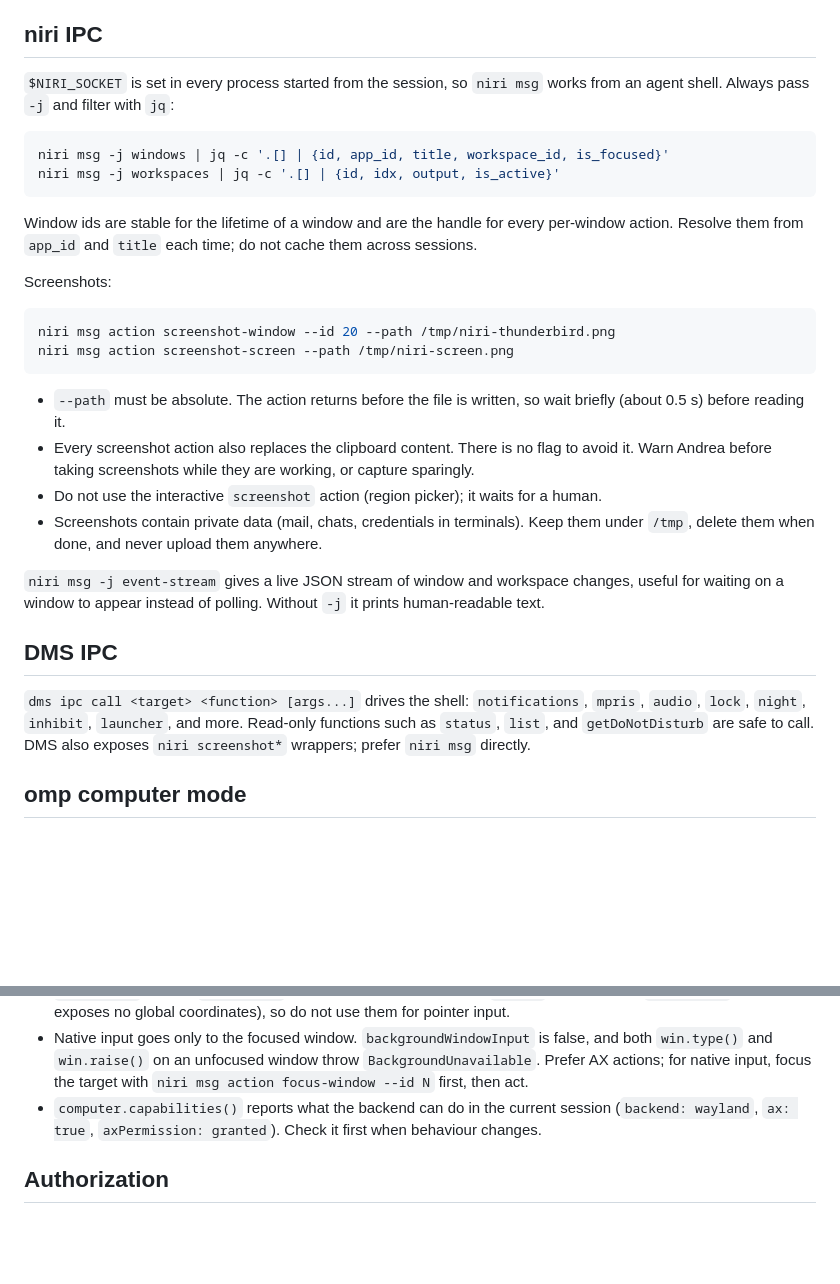
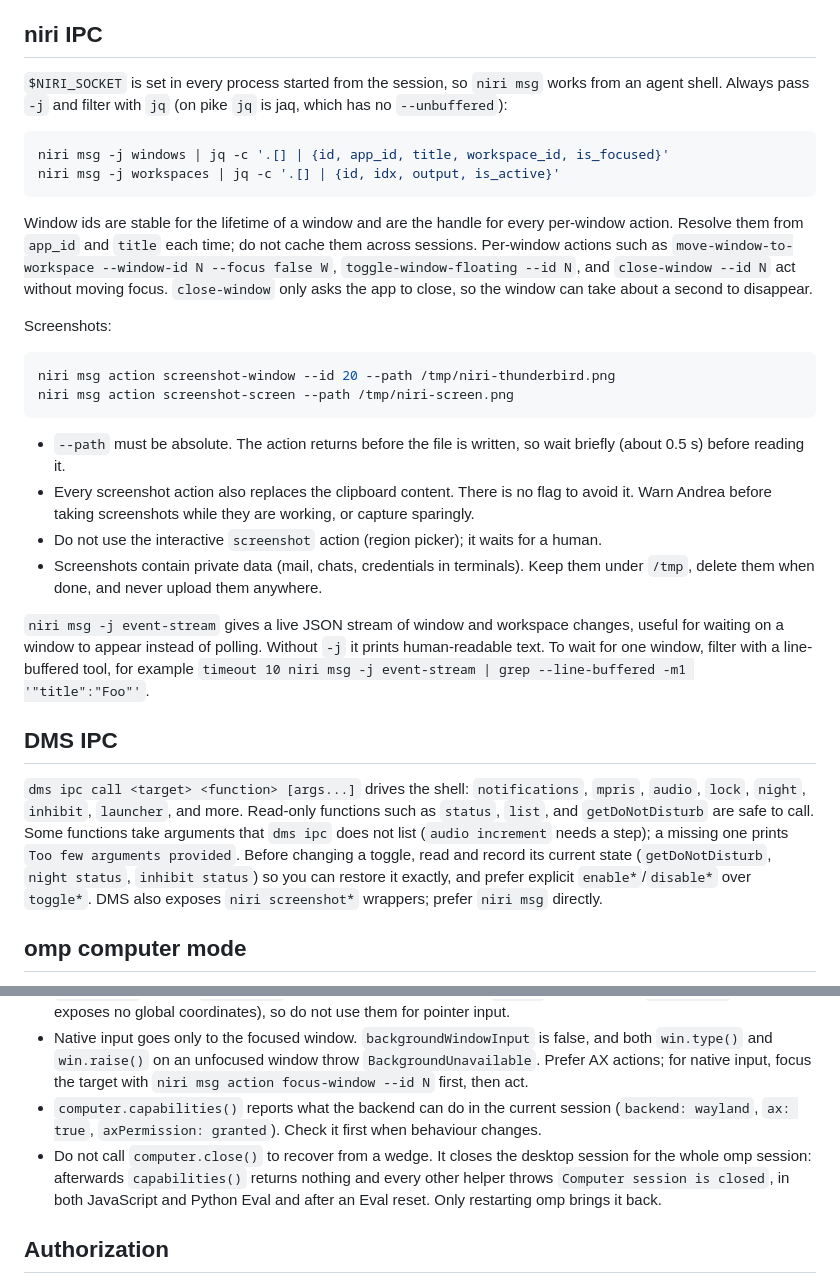
Before and after one commit to aciceri/universe, a Markdown page: skills/niri-desktop/SKILL.md, 2 parts joined by grey strips. GitHub-like rendering; blank space fills up the shorter version.

Commit message:
skills: refine niri-desktop with further live-session tests
Document per-window niri actions that keep focus, a line-buffered event-stream wait, DMS arguments and state restore, and that computer.close() ends the desktop session until omp restarts.

````diff
--- a/skills/niri-desktop/SKILL.md
+++ b/skills/niri-desktop/SKILL.md
@@ -21,14 +21,14 @@ Prefer niri IPC whenever it covers the need. It runs from any shell, needs neith
 
 ## niri IPC
 
-`$NIRI_SOCKET` is set in every process started from the session, so `niri msg` works from an agent shell. Always pass `-j` and filter with `jq`:
+`$NIRI_SOCKET` is set in every process started from the session, so `niri msg` works from an agent shell. Always pass `-j` and filter with `jq` (on pike `jq` is jaq, which has no `--unbuffered`):
 
 ```sh
 niri msg -j windows | jq -c '.[] | {id, app_id, title, workspace_id, is_focused}'
 niri msg -j workspaces | jq -c '.[] | {id, idx, output, is_active}'
 ```
 
-Window ids are stable for the lifetime of a window and are the handle for every per-window action. Resolve them from `app_id` and `title` each time; do not cache them across sessions.
+Window ids are stable for the lifetime of a window and are the handle for every per-window action. Resolve them from `app_id` and `title` each time; do not cache them across sessions. Per-window actions such as `move-window-to-workspace --window-id N --focus false W`, `toggle-window-floating --id N`, and `close-window --id N` act without moving focus. `close-window` only asks the app to close, so the window can take about a second to disappear.
 
 Screenshots:
 
@@ -42,11 +42,11 @@ niri msg action screenshot-screen --path /tmp/niri-screen.png
 - Do not use the interactive `screenshot` action (region picker); it waits for a human.
 - Screenshots contain private data (mail, chats, credentials in terminals). Keep them under `/tmp`, delete them when done, and never upload them anywhere.
 
-`niri msg -j event-stream` gives a live JSON stream of window and workspace changes, useful for waiting on a window to appear instead of polling. Without `-j` it prints human-readable text.
+`niri msg -j event-stream` gives a live JSON stream of window and workspace changes, useful for waiting on a window to appear instead of polling. Without `-j` it prints human-readable text. To wait for one window, filter with a line-buffered tool, for example `timeout 10 niri msg -j event-stream | grep --line-buffered -m1 '"title":"Foo"'`.
 
 ## DMS IPC
 
-`dms ipc call <target> <function> [args...]` drives the shell: `notifications`, `mpris`, `audio`, `lock`, `night`, `inhibit`, `launcher`, and more. Read-only functions such as `status`, `list`, and `getDoNotDisturb` are safe to call. DMS also exposes `niri screenshot*` wrappers; prefer `niri msg` directly.
+`dms ipc call <target> <function> [args...]` drives the shell: `notifications`, `mpris`, `audio`, `lock`, `night`, `inhibit`, `launcher`, and more. Read-only functions such as `status`, `list`, and `getDoNotDisturb` are safe to call. Some functions take arguments that `dms ipc` does not list (`audio increment` needs a step); a missing one prints `Too few arguments provided`. Before changing a toggle, read and record its current state (`getDoNotDisturb`, `night status`, `inhibit status`) so you can restore it exactly, and prefer explicit `enable*`/`disable*` over `toggle*`. DMS also exposes `niri screenshot*` wrappers; prefer `niri msg` directly.
 
 ## omp computer mode
 
@@ -57,6 +57,7 @@ The `computer` object in Eval uses generic freedesktop interfaces, not niri IPC:
 - `computer.windows()` lists only visible windows of registered apps; windows hidden in the tray (Telegram) do not appear. `computer.window({ app })` and `({ title })` resolve them. AX works on a window in an inactive workspace without focusing it: `win.find({ role: "textbox" })` returned its widgets, and element `value()`, `setValue()`, and `actions()` worked. On such a window `win.ax()` printed only the root line marked `(disabled)`, so use `win.find()` instead. Window and element `bounds` came back at `x: 0, y: 0` (Wayland exposes no global coordinates), so do not use them for pointer input.
 - Native input goes only to the focused window. `backgroundWindowInput` is false, and both `win.type()` and `win.raise()` on an unfocused window throw `BackgroundUnavailable`. Prefer AX actions; for native input, focus the target with `niri msg action focus-window --id N` first, then act.
 - `computer.capabilities()` reports what the backend can do in the current session (`backend: wayland`, `ax: true`, `axPermission: granted`). Check it first when behaviour changes.
+- Do not call `computer.close()` to recover from a wedge. It closes the desktop session for the whole omp session: afterwards `capabilities()` returns nothing and every other helper throws `Computer session is closed`, in both JavaScript and Python Eval and after an Eval reset. Only restarting omp brings it back.
 
 ## Authorization
 
````
